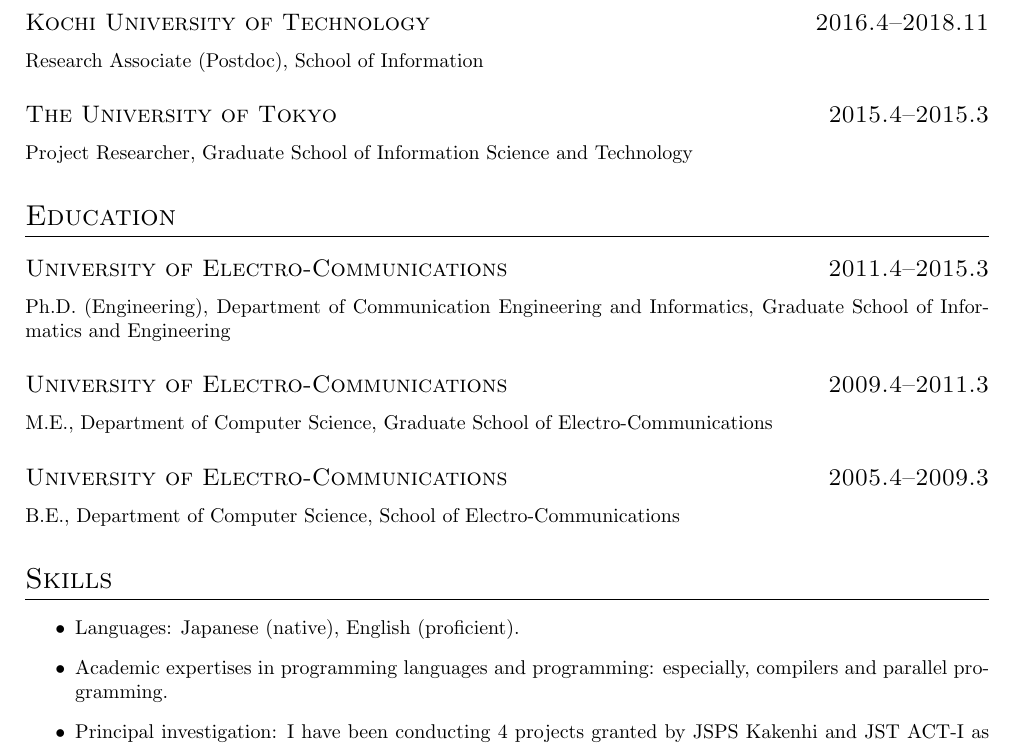
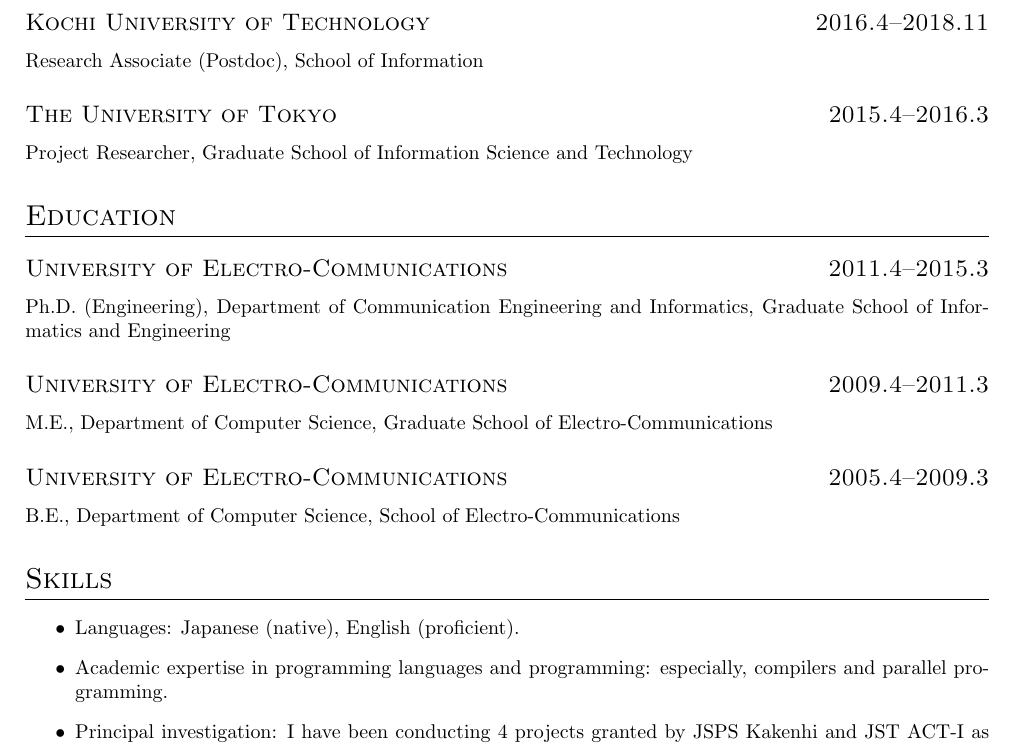
Before and after one commit to satoshigeyuki/cv2023_uec, a LaTeX CV (resume.tex): part of page 1 of 4, cut so that both start at the same text. Compiled offline with pdfLaTeX.

Commit message:
Correct typos in resume.tex.

```diff
--- a/resume.tex
+++ b/resume.tex
@@ -55,7 +55,7 @@
 %
 Research Associate (Postdoc), School of Information
 
-\datedsubsection{The University of Tokyo}{2015.4--2015.3}
+\datedsubsection{The University of Tokyo}{2015.4--2016.3}
 %
 Project Researcher, Graduate School of Information Science and
 Technology
@@ -74,7 +74,7 @@
 \section{Skills}
 \begin{itemize}
  \item Languages: Japanese (native), English (proficient).
- \item Academic expertises in programming languages and programming:
+ \item Academic expertise in programming languages and programming:
        especially, compilers and parallel programming.
  \item Principal investigation: I have been conducting 4 projects
        granted by JSPS Kakenhi and JST ACT-I as a PI.
```
